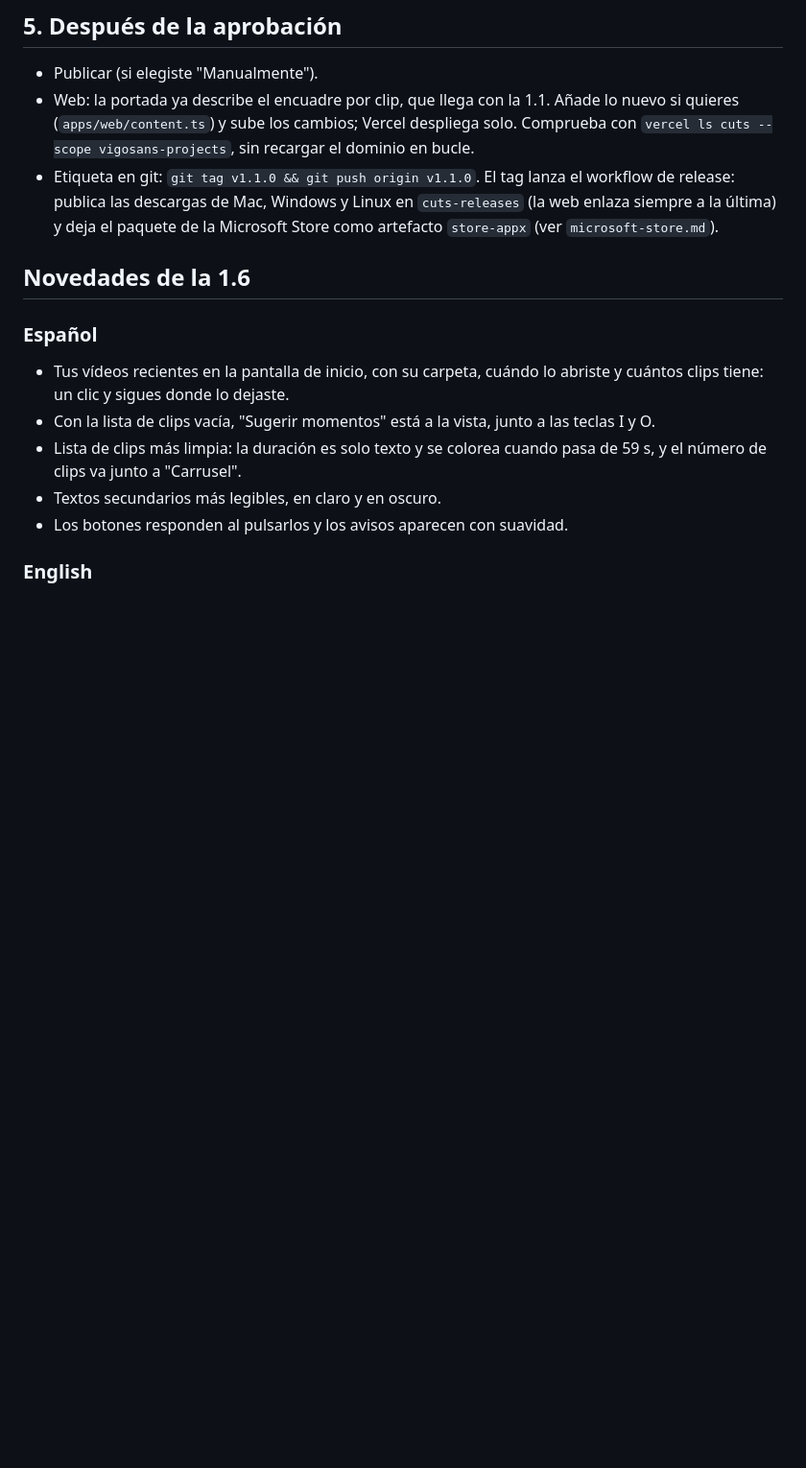
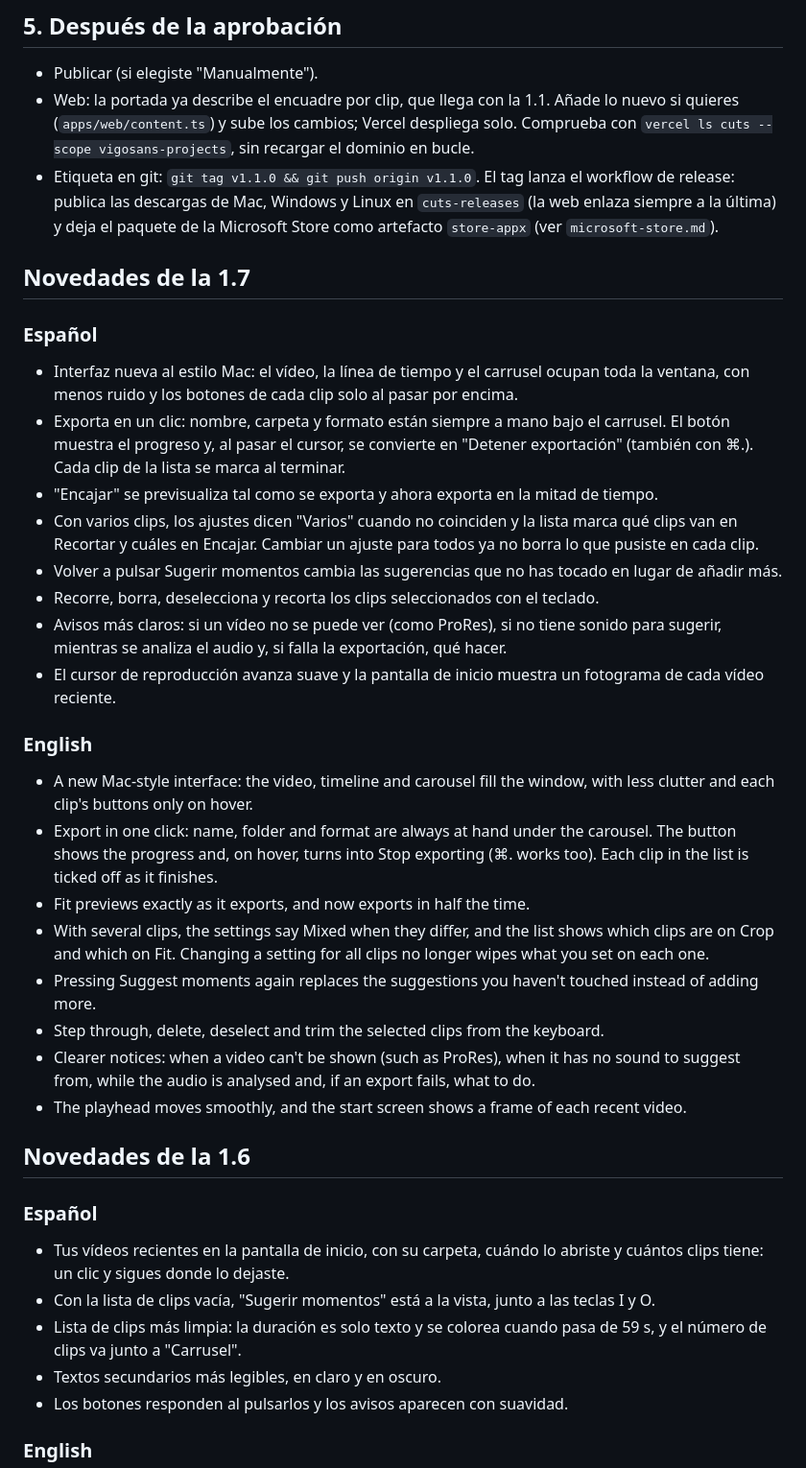
Before and after one commit to vigosan/cuts, a Markdown page: docs/release/nueva-version.md, the part around the change. Shown at 96% size. GitHub-like rendering; blank space fills up the shorter version.

Commit message:
Write the 1.7 release notes

```diff
--- a/docs/release/nueva-version.md
+++ b/docs/release/nueva-version.md
@@ -51,6 +51,30 @@ El número de compilación (`CFBundleVersion`) sale de esa misma versión. Si ha
 - Publicar (si elegiste "Manualmente").
 - Web: la portada ya describe el encuadre por clip, que llega con la 1.1. Añade lo nuevo si quieres (`apps/web/content.ts`) y sube los cambios; Vercel despliega solo. Comprueba con `vercel ls cuts --scope vigosans-projects`, sin recargar el dominio en bucle.
 - Etiqueta en git: `git tag v1.1.0 && git push origin v1.1.0`. El tag lanza el workflow de release: publica las descargas de Mac, Windows y Linux en `cuts-releases` (la web enlaza siempre a la última) y deja el paquete de la Microsoft Store como artefacto `store-appx` (ver `microsoft-store.md`).
+
+## Novedades de la 1.7
+
+### Español
+
+- Interfaz nueva al estilo Mac: el vídeo, la línea de tiempo y el carrusel ocupan toda la ventana, con menos ruido y los botones de cada clip solo al pasar por encima.
+- Exporta en un clic: nombre, carpeta y formato están siempre a mano bajo el carrusel. El botón muestra el progreso y, al pasar el cursor, se convierte en "Detener exportación" (también con ⌘.). Cada clip de la lista se marca al terminar.
+- "Encajar" se previsualiza tal como se exporta y ahora exporta en la mitad de tiempo.
+- Con varios clips, los ajustes dicen "Varios" cuando no coinciden y la lista marca qué clips van en Recortar y cuáles en Encajar. Cambiar un ajuste para todos ya no borra lo que pusiste en cada clip.
+- Volver a pulsar Sugerir momentos cambia las sugerencias que no has tocado en lugar de añadir más.
+- Recorre, borra, deselecciona y recorta los clips seleccionados con el teclado.
+- Avisos más claros: si un vídeo no se puede ver (como ProRes), si no tiene sonido para sugerir, mientras se analiza el audio y, si falla la exportación, qué hacer.
+- El cursor de reproducción avanza suave y la pantalla de inicio muestra un fotograma de cada vídeo reciente.
+
+### English
+
+- A new Mac-style interface: the video, timeline and carousel fill the window, with less clutter and each clip's buttons only on hover.
+- Export in one click: name, folder and format are always at hand under the carousel. The button shows the progress and, on hover, turns into Stop exporting (⌘. works too). Each clip in the list is ticked off as it finishes.
+- Fit previews exactly as it exports, and now exports in half the time.
+- With several clips, the settings say Mixed when they differ, and the list shows which clips are on Crop and which on Fit. Changing a setting for all clips no longer wipes what you set on each one.
+- Pressing Suggest moments again replaces the suggestions you haven't touched instead of adding more.
+- Step through, delete, deselect and trim the selected clips from the keyboard.
+- Clearer notices: when a video can't be shown (such as ProRes), when it has no sound to suggest from, while the audio is analysed and, if an export fails, what to do.
+- The playhead moves smoothly, and the start screen shows a frame of each recent video.
 
 ## Novedades de la 1.6
 
```
